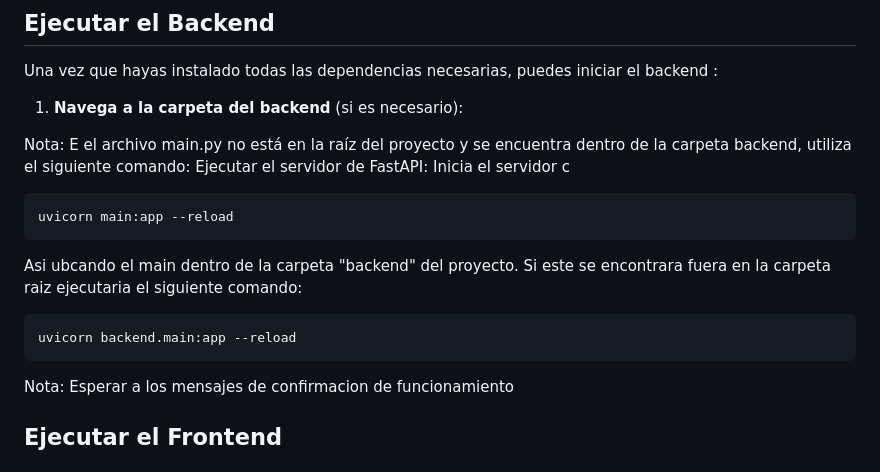
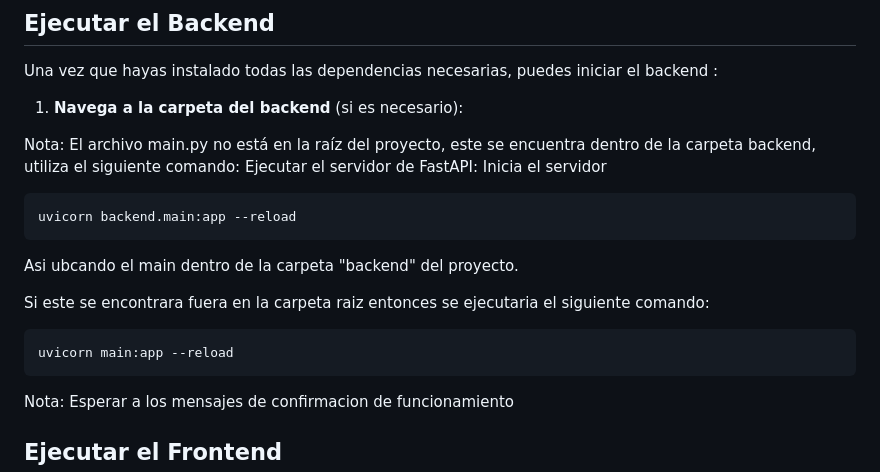
Before and after one commit to HDZR24/Proyecto-Analisis-Sentimientos, a Markdown page: README.md, the part around the change. GitHub-like rendering.

````diff
--- a/README.md
+++ b/README.md
@@ -74,15 +74,17 @@ Una vez que hayas instalado todas las dependencias necesarias, puedes iniciar el
 1. **Navega a la carpeta del backend** (si es necesario):
 
 
-Nota: E el archivo main.py no está en la raíz del proyecto y se encuentra dentro de la carpeta backend, utiliza el siguiente comando:
-Ejecutar el servidor de FastAPI: Inicia el servidor c
+Nota: El archivo main.py no está en la raíz del proyecto, este se encuentra dentro de la carpeta backend, utiliza el siguiente comando:
+Ejecutar el servidor de FastAPI: Inicia el servidor
+
+```bash
+uvicorn backend.main:app --reload
+```
+Asi ubcando el main dentro de la carpeta "backend" del proyecto.
+
+Si este se encontrara fuera en la carpeta raiz entonces se ejecutaria el siguiente comando:
 ```bash
 uvicorn main:app --reload
-```
-Asi ubcando el main dentro de la carpeta "backend" del proyecto.
-Si este se encontrara fuera en la carpeta raiz ejecutaria el siguiente comando:
-```
-uvicorn backend.main:app --reload
 ```
 Nota: Esperar a los mensajes de confirmacion de funcionamiento
 
````
